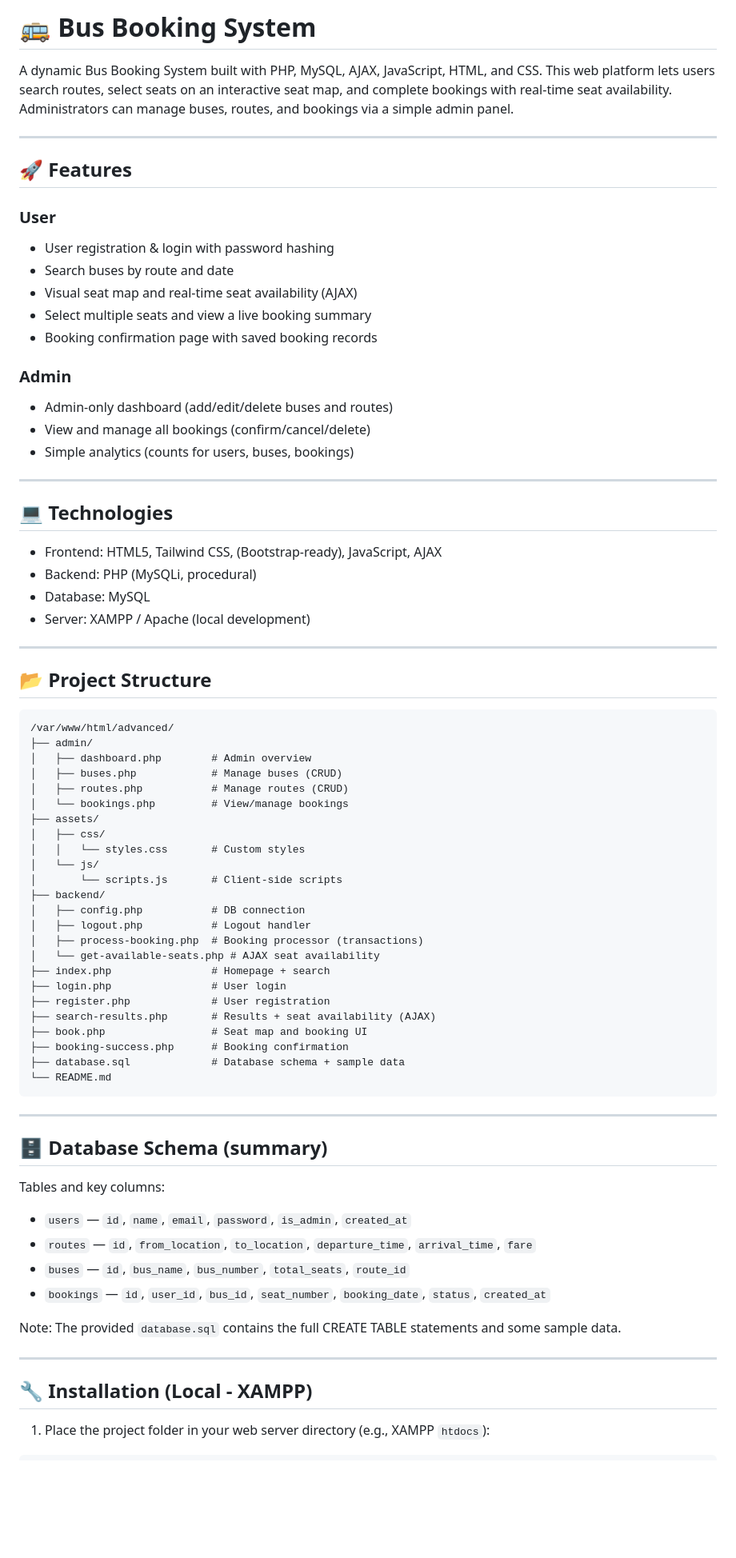
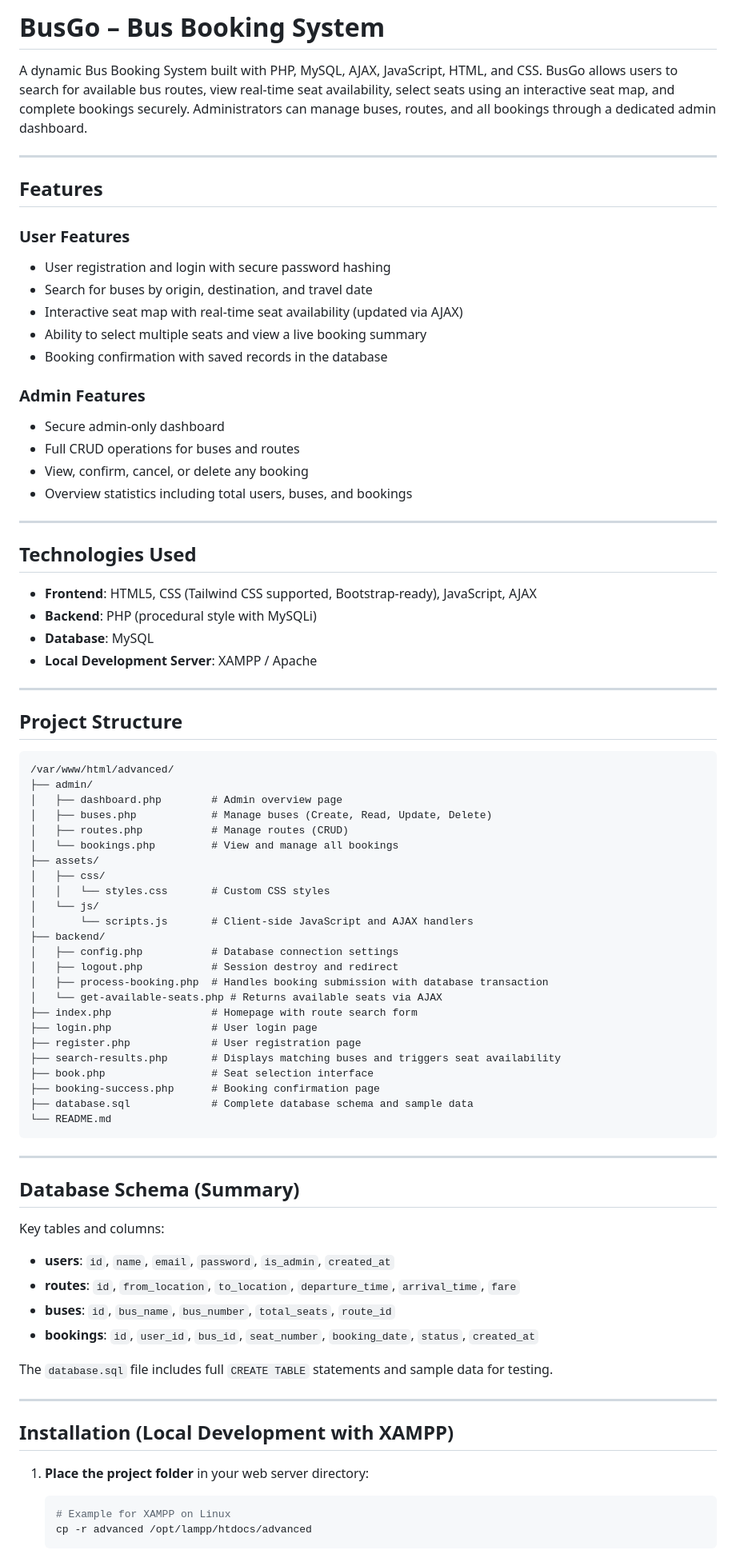
Before and after one commit to sanshre-sandip/airbus, a Markdown page: README.md, the part around one of its changes. Shown at 80% size. Rendered like a GitHub page; blank space fills up the shorter version.

````diff
--- a/README.md
+++ b/README.md
@@ -1,78 +1,83 @@
-# 🚌 Bus Booking System
+# BusGo – Bus Booking System
 
-A dynamic Bus Booking System built with PHP, MySQL, AJAX, JavaScript, HTML, and CSS. This web platform lets users search routes, select seats on an interactive seat map, and complete bookings with real-time seat availability. Administrators can manage buses, routes, and bookings via a simple admin panel.
+A dynamic Bus Booking System built with PHP, MySQL, AJAX, JavaScript, HTML, and CSS. BusGo allows users to search for available bus routes, view real-time seat availability, select seats using an interactive seat map, and complete bookings securely. Administrators can manage buses, routes, and all bookings through a dedicated admin dashboard.
 
 ---
 
-## 🚀 Features
+## Features
 
-### User
-- User registration & login with password hashing
-- Search buses by route and date
-- Visual seat map and real-time seat availability (AJAX)
-- Select multiple seats and view a live booking summary
-- Booking confirmation page with saved booking records
+### User Features
+- User registration and login with secure password hashing
+- Search for buses by origin, destination, and travel date
+- Interactive seat map with real-time seat availability (updated via AJAX)
+- Ability to select multiple seats and view a live booking summary
+- Booking confirmation with saved records in the database
 
-### Admin
-- Admin-only dashboard (add/edit/delete buses and routes)
-- View and manage all bookings (confirm/cancel/delete)
-- Simple analytics (counts for users, buses, bookings)
+### Admin Features
+- Secure admin-only dashboard
+- Full CRUD operations for buses and routes
+- View, confirm, cancel, or delete any booking
+- Overview statistics including total users, buses, and bookings
 
 ---
 
-## 💻 Technologies
-- Frontend: HTML5, Tailwind CSS, (Bootstrap-ready), JavaScript, AJAX
-- Backend: PHP (MySQLi, procedural)
-- Database: MySQL
-- Server: XAMPP / Apache (local development)
+## Technologies Used
+- **Frontend**: HTML5, CSS (Tailwind CSS supported, Bootstrap-ready), JavaScript, AJAX
+- **Backend**: PHP (procedural style with MySQLi)
+- **Database**: MySQL
+- **Local Development Server**: XAMPP / Apache
 
 ---
 
-## 📂 Project Structure
+## Project Structure
 
 ```
 /var/www/html/advanced/
 ├── admin/
-│   ├── dashboard.php        # Admin overview
-│   ├── buses.php            # Manage buses (CRUD)
+│   ├── dashboard.php        # Admin overview page
+│   ├── buses.php            # Manage buses (Create, Read, Update, Delete)
 │   ├── routes.php           # Manage routes (CRUD)
-│   └── bookings.php         # View/manage bookings
+│   └── bookings.php         # View and manage all bookings
 ├── assets/
 │   ├── css/
-│   │   └── styles.css       # Custom styles
+│   │   └── styles.css       # Custom CSS styles
 │   └── js/
-│       └── scripts.js       # Client-side scripts
+│       └── scripts.js       # Client-side JavaScript and AJAX handlers
 ├── backend/
-│   ├── config.php           # DB connection
-│   ├── logout.php           # Logout handler
-│   ├── process-booking.php  # Booking processor (transactions)
-│   └── get-available-seats.php # AJAX seat availability
-├── index.php                # Homepage + search
-├── login.php                # User login
-├── register.php             # User registration
-├── search-results.php       # Results + seat availability (AJAX)
-├── book.php                 # Seat map and booking UI
-├── booking-success.php      # Booking confirmation
-├── database.sql             # Database schema + sample data
+│   ├── config.php           # Database connection settings
+│   ├── logout.php           # Session destroy and redirect
+│   ├── process-booking.php  # Handles booking submission with database transaction
+│   └── get-available-seats.php # Returns available seats via AJAX
+├── index.php                # Homepage with route search form
+├── login.php                # User login page
+├── register.php             # User registration page
+├── search-results.php       # Displays matching buses and triggers seat availability
+├── book.php                 # Seat selection interface
+├── booking-success.php      # Booking confirmation page
+├── database.sql             # Complete database schema and sample data
 └── README.md
 ```
 
 ---
 
-## 🗄️ Database Schema (summary)
+## Database Schema (Summary)
 
-Tables and key columns:
+Key tables and columns:
 
-- `users` — `id`, `name`, `email`, `password`, `is_admin`, `created_at`
-- `routes` — `id`, `from_location`, `to_location`, `departure_time`, `arrival_time`, `fare`
-- `buses` — `id`, `bus_name`, `bus_number`, `total_seats`, `route_id`
-- `bookings` — `id`, `user_id`, `bus_id`, `seat_number`, `booking_date`, `status`, `created_at`
+- **users**: `id`, `name`, `email`, `password`, `is_admin`, `created_at`
+- **routes**: `id`, `from_location`, `to_location`, `departure_time`, `arrival_time`, `fare`
+- **buses**: `id`, `bus_name`, `bus_number`, `total_seats`, `route_id`
+- **bookings**: `id`, `user_id`, `bus_id`, `seat_number`, `booking_date`, `status`, `created_at`
 
-Note: The provided `database.sql` contains the full CREATE TABLE statements and some sample data.
+The `database.sql` file includes full `CREATE TABLE` statements and sample data for testing.
 
 ---
 
-## 🔧 Installation (Local - XAMPP)
+## Installation (Local Development with XAMPP)
 
-1. Place the project folder in your web server directory (e.g., XAMPP `htdocs`):
+1. **Place the project folder** in your web server directory:
+   ```bash
+   # Example for XAMPP on Linux
+   cp -r advanced /opt/lampp/htdocs/advanced
+   ```
 
````
Also changed, not shown: other parts of README.md (+73 -76 lines).
